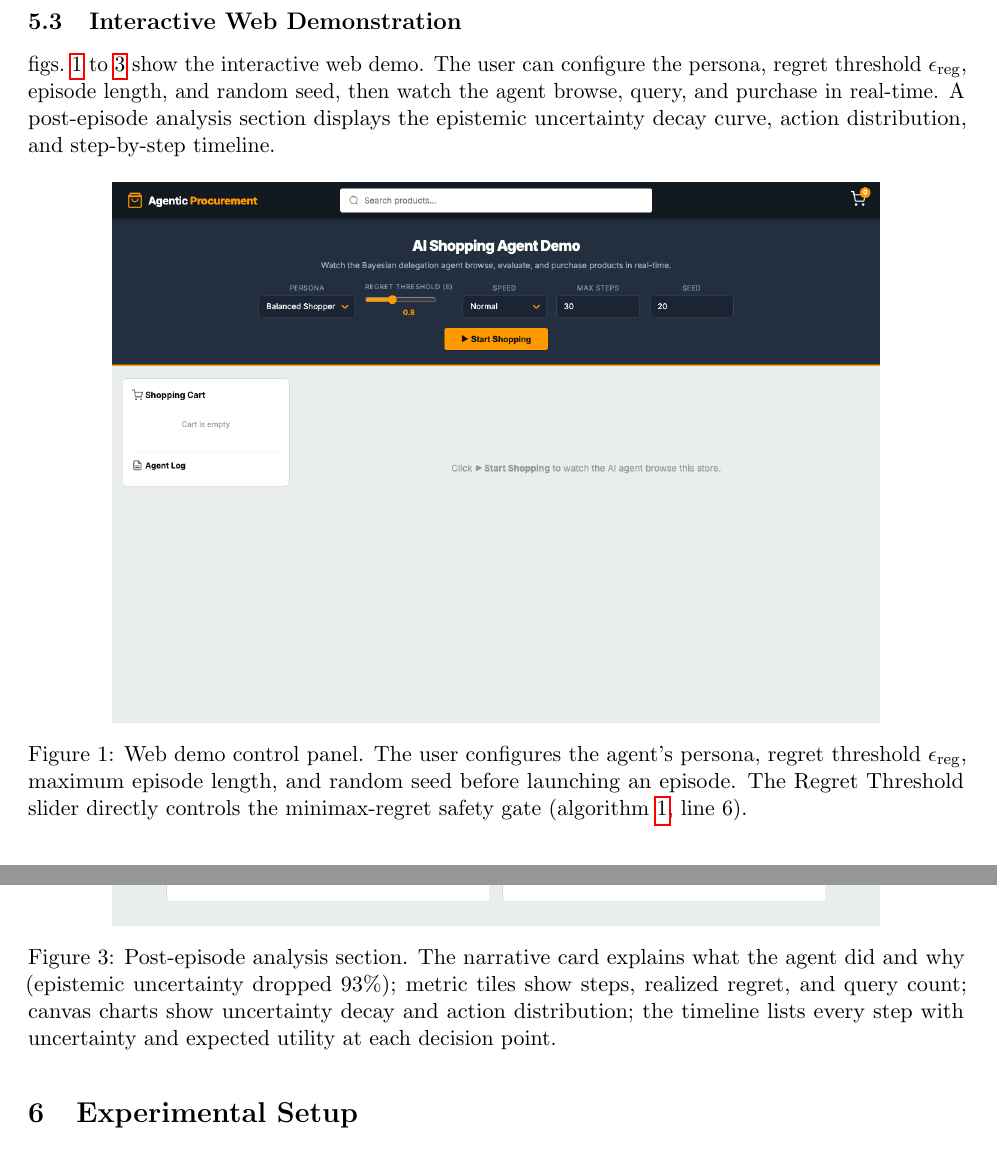
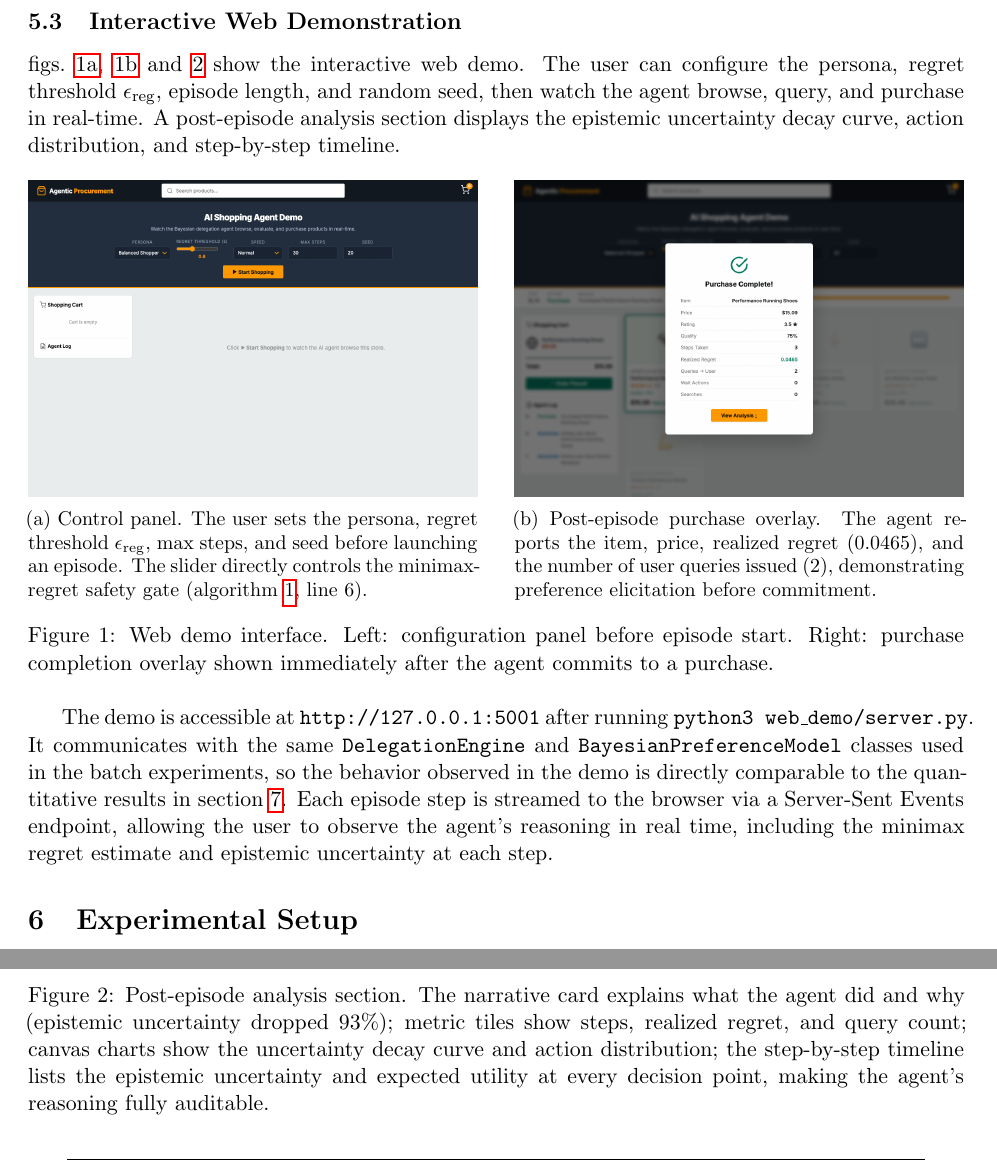
Before and after one commit to darshgarg7/AgenticProcurement, a LaTeX paper (Documentation/final_report.tex): two parts of pages 8 and 10 of 20 before the commit and two parts of pages 8 and 9 of 19 after it, joined at a grey line, cut so that both start at the same text. Compiled offline with pdfLaTeX.

Commit message:
Fix page layout gaps and recompile PDF

```diff
--- a/Documentation/final_report.tex
+++ b/Documentation/final_report.tex
@@ -14,7 +14,7 @@
 \usepackage{subcaption}
 \usepackage{natbib}
 \usepackage{enumitem}
-\usepackage{microtype}
+\usepackage[protrusion=true,expansion=false]{microtype}
 \usepackage{float}
 \usepackage{makecell}
 
@@ -310,26 +310,31 @@ python3 web_demo/server.py
 
 \cref{fig:demo_hero,fig:demo_purchase,fig:demo_analysis} show the interactive web demo.  The user can configure the persona, regret threshold $\epsreg$, episode length, and random seed, then watch the agent browse, query, and purchase in real-time.  A post-episode analysis section displays the epistemic uncertainty decay curve, action distribution, and step-by-step timeline.
 
-\begin{figure}[H]
+\begin{figure}[htbp]
     \centering
-    \includegraphics[width=0.82\textwidth]{../results/figures/demo_hero.png}
-    \caption{Web demo control panel.  The user configures the agent's persona, regret threshold $\epsreg$, maximum episode length, and random seed before launching an episode.  The Regret Threshold slider directly controls the minimax-regret safety gate (\cref{alg:delegation}, line 6).}
-    \label{fig:demo_hero}
+    \begin{subfigure}[b]{0.48\textwidth}
+        \includegraphics[width=\textwidth]{../results/figures/demo_hero.png}
+        \caption{Control panel.  The user sets the persona, regret threshold $\epsreg$, max steps, and seed before launching an episode.  The slider directly controls the minimax-regret safety gate (\cref{alg:delegation}, line 6).}
+        \label{fig:demo_hero}
+    \end{subfigure}
+    \hfill
+    \begin{subfigure}[b]{0.48\textwidth}
+        \includegraphics[width=\textwidth]{../results/figures/demo_purchase.png}
+        \caption{Post-episode purchase overlay.  The agent reports the item, price, realized regret (0.0465), and the number of user queries issued (2), demonstrating preference elicitation before commitment.}
+        \label{fig:demo_purchase}
+    \end{subfigure}
+    \caption{Web demo interface.  Left: configuration panel before episode start.  Right: purchase completion overlay shown immediately after the agent commits to a purchase.}
+    \label{fig:demo_ui}
 \end{figure}
 
-\begin{figure}[H]
+\begin{figure}[t!]
     \centering
-    \includegraphics[width=0.82\textwidth]{../results/figures/demo_purchase.png}
-    \caption{Post-episode purchase result overlay.  The agent reports the purchased item, price, realized regret ($0.0794$), and the number of user queries issued (4), demonstrating that it elicited preference information before committing.}
-    \label{fig:demo_purchase}
+    \includegraphics[width=0.92\textwidth]{../results/figures/demo_analysis.png}
+    \caption{Post-episode analysis section.  The narrative card explains what the agent did and why (epistemic uncertainty dropped 93\%); metric tiles show steps, realized regret, and query count; canvas charts show the uncertainty decay curve and action distribution; the step-by-step timeline lists the epistemic uncertainty and expected utility at every decision point, making the agent's reasoning fully auditable.}
+    \label{fig:demo_analysis}
 \end{figure}
 
-\begin{figure}[H]
-    \centering
-    \includegraphics[width=0.82\textwidth]{../results/figures/demo_analysis.png}
-    \caption{Post-episode analysis section.  The narrative card explains what the agent did and why (epistemic uncertainty dropped 93\%); metric tiles show steps, realized regret, and query count; canvas charts show uncertainty decay and action distribution; the timeline lists every step with uncertainty and expected utility at each decision point.}
-    \label{fig:demo_analysis}
-\end{figure}
+The demo is accessible at \texttt{http://127.0.0.1:5001} after running \texttt{python3 web\_demo/server.py}.  It communicates with the same \texttt{DelegationEngine} and \texttt{BayesianPreferenceModel} classes used in the batch experiments, so the behavior observed in the demo is directly comparable to the quantitative results in \cref{sec:results}.  Each episode step is streamed to the browser via a Server-Sent Events endpoint, allowing the user to observe the agent's reasoning in real time, including the minimax regret estimate and epistemic uncertainty at each step.
 
 % ═══════════════════════════════════════════════════════════════════════
 \section{Experimental Setup}
```
Also changed, not shown: Documentation/final_report.pdf, Documentation/final_report.tex (14 more changed lines).
